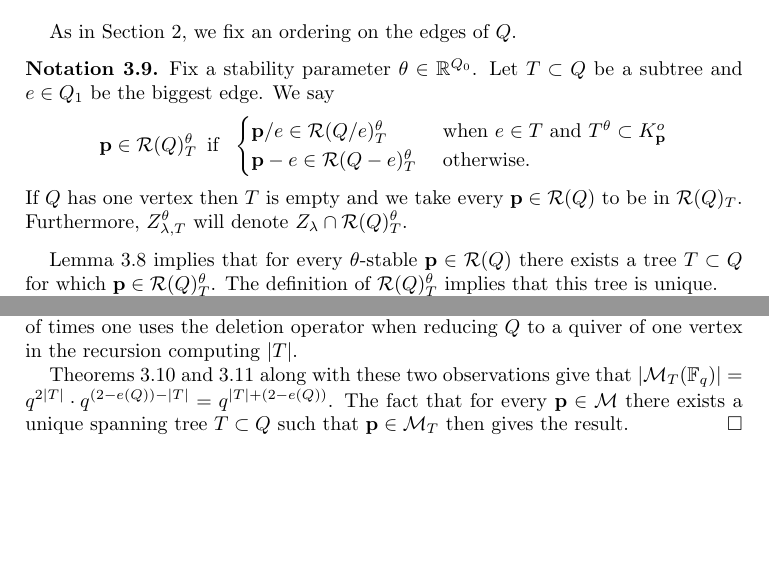
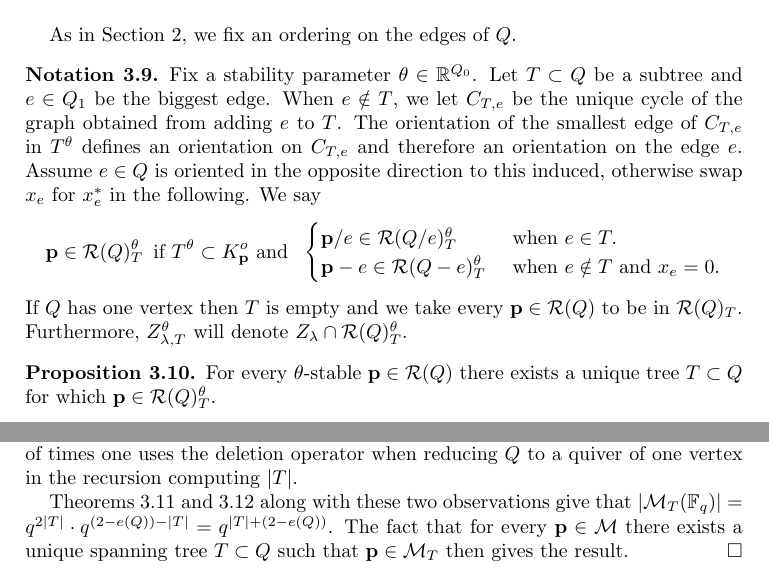
Before and after one commit to tarig-abdelgadir/tutte_quiver_abelian, a LaTeX paper (main.tex): two parts of pages 6 and 7 of 11, joined at a grey line, cut so that both start at the same text, the shorter picture padded with empty space. Compiled offline with LaTeX, dvips and Ghostscript.

Commit message:
Updates from Overleaf

```diff
--- a/main.tex
+++ b/main.tex
@@ -313,7 +313,13 @@ Any edge between the connected components will be not have the correct orientati
 As in Section \ref{sc:indecomp}, we fix an ordering on the edges of $Q$.
 
 \begin{notn}\label{notn:intree}
-Fix a stability parameter $\theta \in \bR^{Q_0}$. Let $T \subset Q$ be a subtree and $e\in Q_1$ be the biggest edge. We say
+%{\red Error here.}
+Fix a stability parameter $\theta \in \bR^{Q_0}$.
+Let $T \subset Q$ be a subtree and $e\in Q_1$ be the biggest edge.
+When $e \notin T$, we let $C_{T,e}$ be the unique cycle of the graph obtained from adding $e$ to $T$.
+The orientation of the smallest edge of $C_{T,e}$ in $T^\theta$ defines an orientation on $C_{T,e}$ and therefore an orientation on the edge $e$.
+Assume $e \in Q$ is oriented in the opposite direction to this induced, otherwise swap $x_e$ for $x_e^*$ in the following.
+We say
 %$\bfp \in \cR(Q)_T^\theta$ if either of the following statements if either:
 %\begin{align*}
 %     (e \in T \text{ and } T^\theta \subset K_\bfp^o) &\Longrightarrow \cR(Q/e)_T^\theta \\
@@ -321,7 +327,7 @@ Fix a stability parameter $\theta \in \bR^{Q_0}$. Let $T \subset Q$ be a subtree
 % \end{align*}
 %$$e \in T \text{ and } T^\theta \subset K_\bfp^o \Longrightarrow \cR(Q/e)_T^\theta$$ or
 %$$e \notin T \Longrightarrow \cR(Q-e)_T^\theta.$$
-$$\bfp \in \cR(Q)_T^\theta \,\text{ if }\,\,\begin{cases} \bfp/e \in \cR(Q/e)_T^\theta & \text{ when } e \in T \text{ and } T^\theta \subset K_\bfp^o \\ \bfp-e \in \cR(Q-e)_T^\theta & \text{ otherwise}.\end{cases}$$
+$$\bfp \in \cR(Q)_T^\theta \,\text{ if } T^\theta \subset K_\bfp^o \text{ and } \,\,\begin{cases} \bfp/e \in \cR(Q/e)_T^\theta & \text{ when } e \in T. \\ \bfp-e \in \cR(Q-e)_T^\theta & \text{ when } e \notin T \text{ and } x_e =0.\end{cases}$$
 If $Q$ has one vertex then $T$ is empty and we take every $\bfp \in \cR(Q)$ to be in $\cR(Q)_T$.
 Furthermore, $Z_{\lambda,T}^\theta$ will denote $Z_{\lambda} \cap \cR(Q)_T^\theta$.
 \end{notn}
@@ -342,9 +348,15 @@ Furthermore, $Z_{\lambda,T}^\theta$ will denote $Z_{\lambda} \cap \cR(Q)_T^\thet
 % For $T$ a spanning tree of $Q$, we use $\mathcal{R}(Q)_T$ and $Z_T$ to denote the subset of the representation space $$\{ \bfp\in \mathcal{R}(Q) \,|\, T \subset K_\bfp\}$$ and its intersection with $Z$, respectively.
 % Lemma \ref{lm:coninvgr2} then implies that $\mathcal{R}(Q)$ is a union of such spaces.
 % Furthermore, we note that $\mathcal{R}(Q)_T$ is invariant under the action of $G_\mathbf{v}$.
-% We will use $\cM_T$ to denote the the subset of $\cM$ whose points parameterise equivalence classes in $\cR(Q)$
-Lemma \ref{lm:orientedtree} implies that for every $\theta$-stable $\bfp \in \cR(Q)$ there exists a tree $T \subset Q$ for which $\bfp \in \cR(Q)_T^\theta$.
-The definition of $\cR(Q)_T^\theta$ implies that this tree is unique.
+%We will use $\cM_T$ to denote the the subset of $\cM$ whose points parameterise equivalence classes in $\cR(Q)$
+%Lemma \ref{lm:orientedtree} implies that for every $\theta$-stable $\bfp \in \cR(Q)$ there exists a tree $T \subset Q$ for which $\bfp \in \cR(Q)_T^\theta$.
+%The definition of $\cR(Q)_T^\theta$ implies that this tree is unique.
+
+\begin{prop}\label{prop:existenceanduniqueness}
+For every $\theta$-stable $\bfp \in \cR(Q)$ there exists a unique tree $T \subset Q$ for which $\bfp \in \cR(Q)_T^\theta$.
+\end{prop}
+
+We delay the proof of Proposition \ref{existenceanduniqueness} until after the proof of Theorem \ref{thm:contract} below.
 
 The subsets $\cR(Q)_T^\theta$ and $Z_{\lambda,T}^\theta$ are $G_\bfv$-invariant since whether or not a linear map is an isomorphism is fixed by this action.
 We will use $\cM_T \subset \cM$ to denote the quotient of $Z_{\lambda,T}^\theta$ by the $G_\bfv$-action.
```
